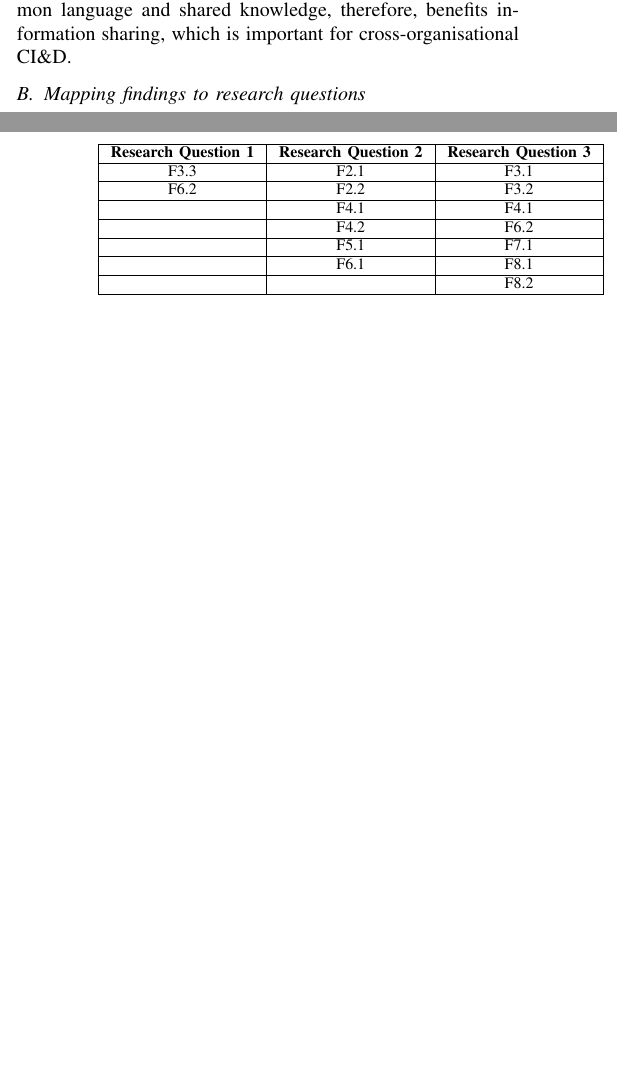
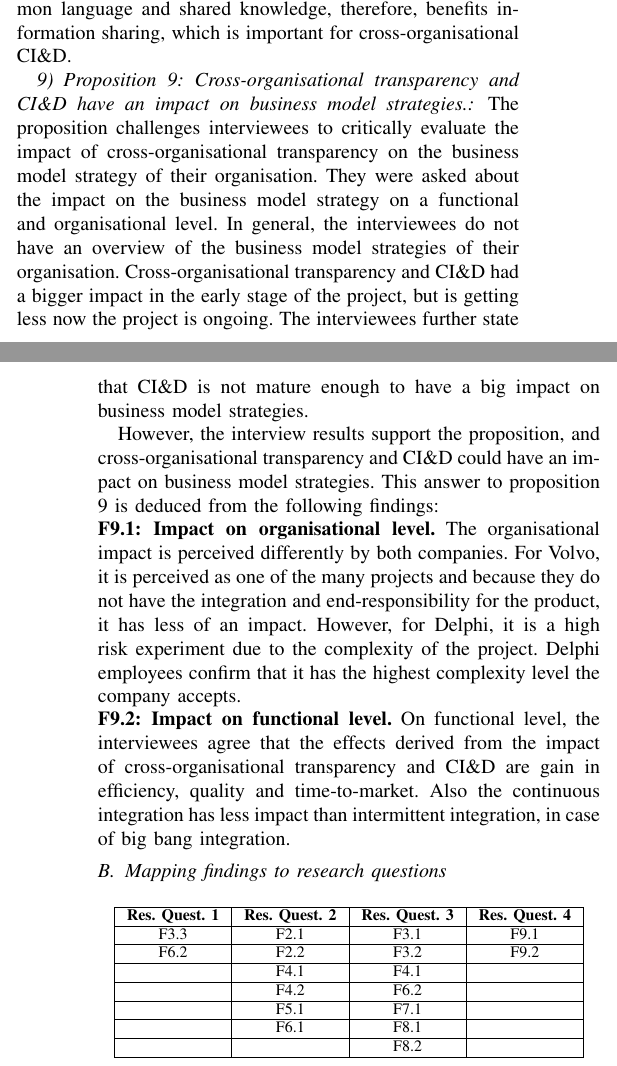
Before and after one commit to PatrizioPelliccione/ICSE2017Rob, a LaTeX paper (main.tex, which reads Results.tex): two parts of the columns of pages 6 and 7 of 7, joined at a grey line, cut so that both start at the same text, the shorter picture padded with empty space. Compiled offline with pdfLaTeX.

Commit message:
new res question, proposition

```diff
--- a/Results.tex
+++ b/Results.tex
@@ -115,21 +115,30 @@ Accordingly, we elicit the following possible answer to proposition 8:
 
 Industry standards and open source projects allow a common language and shared knowledge, therefore, benefits information sharing, which is important for cross-organisational CI\&D.
 
+\subsubsection{Proposition 9: Cross-organisational transparency and CI\&D have an impact on business model strategies.}
+
+The proposition challenges interviewees to critically evaluate the impact of cross-organisational transparency on the business model strategy of their organisation. They were asked about the impact on the business model strategy on a functional and organisational level. In general, the interviewees do not have an overview of the business model strategies of their organisation. Cross-organisational transparency and CI\&D had a bigger impact in the early stage of the project, but is getting less now the project is ongoing. The interviewees further state that CI\&D is not mature enough to have a big impact on business model strategies.
+
+However, the interview results support the proposition, and cross-organisational transparency and CI\&D could have an impact on business model strategies. This answer to proposition 9 is deduced from the following findings:
+
+\noindent {\bf F9.1: Impact on organisational level.} The organisational impact is perceived differently by both companies. For Volvo, it is perceived as one of the many projects and because they do not have the integration and end-responsibility for the product, it has less of an impact. However, for Delphi, it is a high risk experiment due to the complexity of the project. Delphi employees confirm that it has the highest complexity level the company accepts.
+
+\noindent {\bf F9.2: Impact on functional level.} On functional level, the interviewees agree that the effects derived from the impact of cross-organisational transparency and CI\&D are gain in efficiency, quality and time-to-market. Also the continuous integration has less impact than intermittent integration, in case of big bang integration.
 
 \subsection{Mapping findings to research questions}\label{sec:findings_RQs}
 
 
 \begin{table}[htb]
 \centering
-\begin{tabular}{|c|c|c|}\hline
-{\bf Research Question 1} & {\bf Research Question 2} & {\bf Research Question 3}\\ \hline
-F3.3 & F2.1 & F3.1\\ \hline
-F6.2 & F2.2 & F3.2\\ \hline
-		 & F4.1 & F4.1\\ \hline
-		 & F4.2	& F6.2\\ \hline
-		 & F5.1 & F7.1\\ \hline
-		 & F6.1 & F8.1\\ \hline
-		 & 			& F8.2\\ \hline
+\begin{tabular}{|c|c|c|c|}\hline
+{\bf Res. Quest. 1} & {\bf Res. Quest. 2} & {\bf Res. Quest. 3} & {\bf Res. Quest. 4}\\ \hline
+F3.3 & F2.1 & F3.1 & F9.1\\ \hline
+F6.2 & F2.2 & F3.2 & F9.2\\ \hline
+		 & F4.1 & F4.1 &\\ \hline
+		 & F4.2	& F6.2 &\\ \hline
+		 & F5.1 & F7.1 &\\ \hline
+		 & F6.1 & F8.1 &\\ \hline
+		 & 			& F8.2 &\\ \hline
 \end{tabular}
 \caption{Mapping between research questions and findings}
 \label{tab:mapping}
```
Also changed, not shown: Introduction.tex (+1 -0 lines), Results.tex (2 more changed lines), 1 other file.
